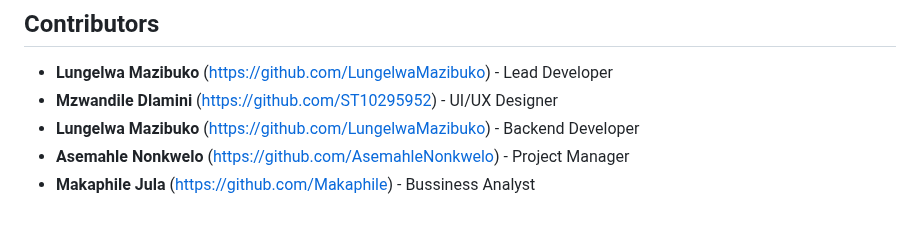
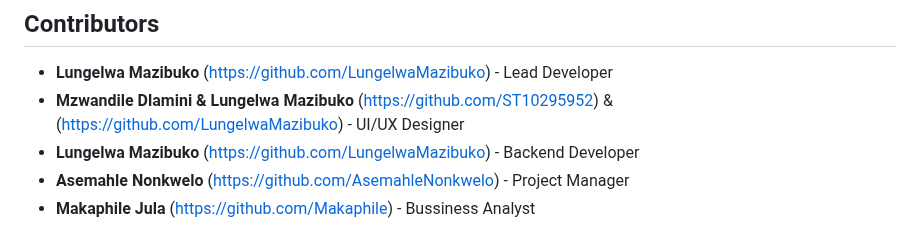
Before and after one commit to LungelwaMazibuko/101Programmers-EmpireHouse-Website, a Markdown page: README.md, the part around the change. Rendered like a GitHub page.

```diff
--- a/README.md
+++ b/README.md
@@ -62,7 +62,7 @@ npm start
 
 
 - **Lungelwa Mazibuko** (https://github.com/LungelwaMazibuko) - Lead Developer
-- **Mzwandile Dlamini** (https://github.com/ST10295952) - UI/UX Designer
+- **Mzwandile Dlamini & Lungelwa Mazibuko** (https://github.com/ST10295952) & (https://github.com/LungelwaMazibuko) - UI/UX Designer
 - **Lungelwa Mazibuko** (https://github.com/LungelwaMazibuko) - Backend Developer
 - **Asemahle Nonkwelo** (https://github.com/AsemahleNonkwelo) - Project Manager
 - **Makaphile Jula** (https://github.com/Makaphile) - Bussiness Analyst
```
